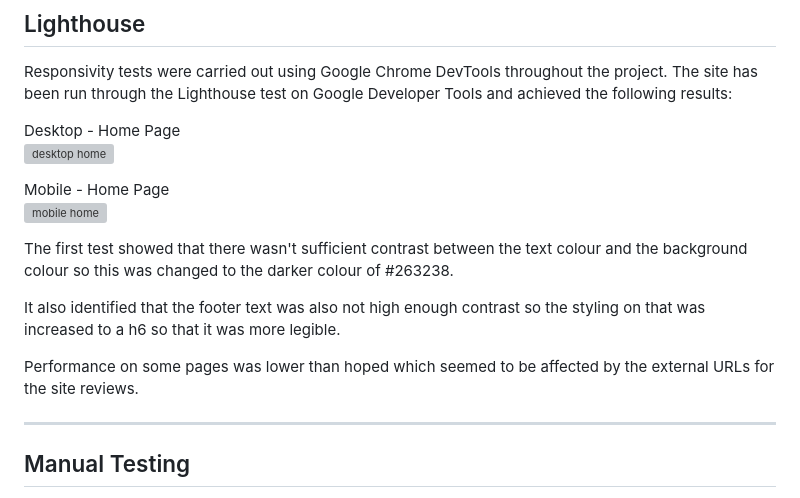
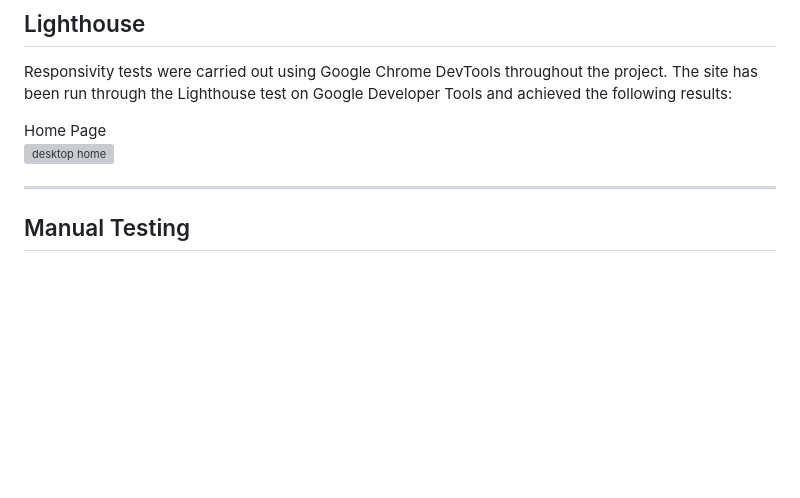
Before and after one commit to JoelineAlves/hair_manager, a Markdown page: TEST.md, the part around the change. Drawn GitHub-style; blank space fills up the shorter version; grey boxes are pictures that could not be loaded.

Commit message:
change some content in TEXT.md

```diff
--- a/TEST.md
+++ b/TEST.md
@@ -56,17 +56,8 @@ These errors have all been duly corrected.
 Responsivity tests were carried out using Google Chrome DevTools throughout the project.
 The site has been run through the Lighthouse test on Google Developer Tools and achieved the following results:
 
-Desktop - Home Page <br>
+Home Page <br>
 ![desktop home]()
-
-Mobile - Home Page <br>
-![mobile home]()
-
-The first test showed that there wasn't sufficient contrast between the text colour and the background colour so this was changed to the darker colour of #263238.
-
-It also identified that the footer text was also not high enough contrast so the styling on that was increased to a h6 so that it was more legible.
-
-Performance on some pages was lower than hoped which seemed to be affected by the external URLs for the site reviews.
 
 
 ___
```
Also changed, not shown: README.md (+6 -6 lines).
